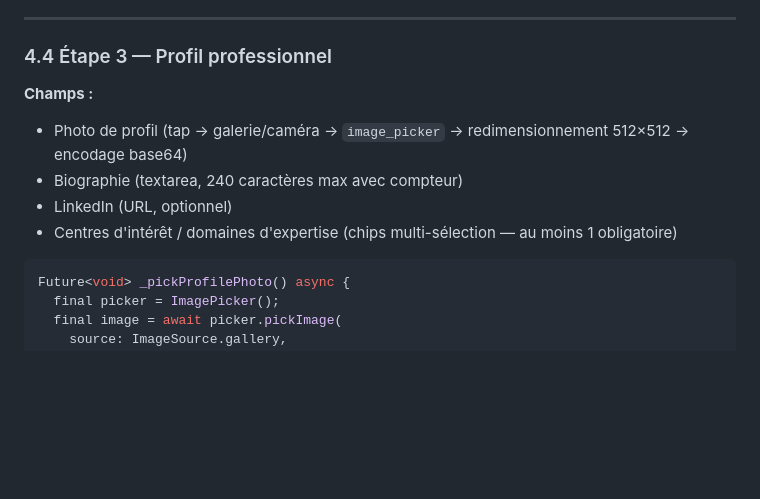
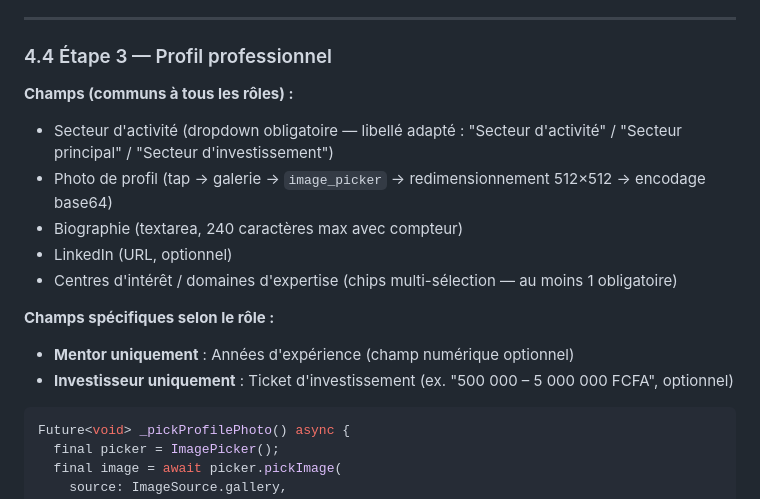
Before and after one commit to Souleymane-Sirima-Mbodj/Diapaler-Africa, a Markdown page: livrables/livrable3.md, the part around the change. GitHub-like rendering; blank space fills up the shorter version.

Commit message:
fix: inscription rôle-spécifique + cohérence livrables 1/3/6

````diff
--- a/livrables/livrable3.md
+++ b/livrables/livrable3.md
@@ -668,11 +668,16 @@ _InlineDropdown(
 
 ### 4.4 Étape 3 — Profil professionnel
 
-**Champs :**
-- Photo de profil (tap → galerie/caméra → `image_picker` → redimensionnement 512×512 → encodage base64)
+**Champs (communs à tous les rôles) :**
+- Secteur d'activité (dropdown obligatoire — libellé adapté : "Secteur d'activité" / "Secteur principal" / "Secteur d'investissement")
+- Photo de profil (tap → galerie → `image_picker` → redimensionnement 512×512 → encodage base64)
 - Biographie (textarea, 240 caractères max avec compteur)
 - LinkedIn (URL, optionnel)
 - Centres d'intérêt / domaines d'expertise (chips multi-sélection — au moins 1 obligatoire)
+
+**Champs spécifiques selon le rôle :**
+- **Mentor uniquement** : Années d'expérience (champ numérique optionnel)
+- **Investisseur uniquement** : Ticket d'investissement (ex. "500 000 – 5 000 000 FCFA", optionnel)
 
 ```dart
 Future<void> _pickProfilePhoto() async {
````
Also changed, not shown: livrables/livrable1.md (+1 -1 lines), livrables/livrable6.md (+2 -2 lines).
